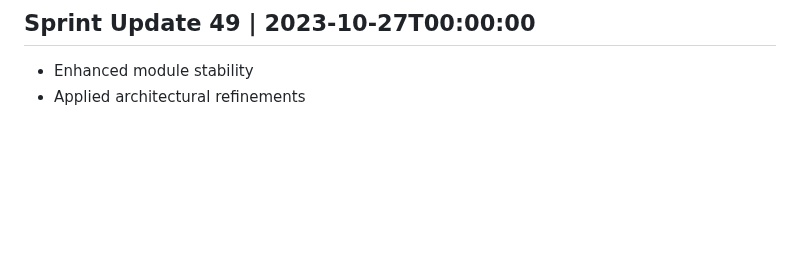
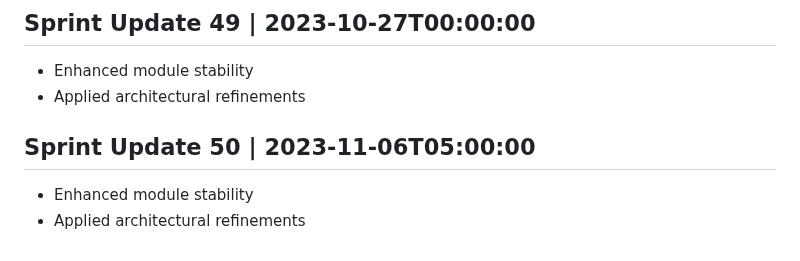
Before and after one commit to AshrafMorningstar/Learning, a Markdown page: PROJECT_HISTORY.md, the part around the change. Drawn GitHub-style; blank space fills up the shorter version.

Commit message:
Implement core system logic and data flows

```diff
--- a/PROJECT_HISTORY.md
+++ b/PROJECT_HISTORY.md
@@ -197,3 +197,7 @@
 ## Sprint Update 49 | 2023-10-27T00:00:00
 - Enhanced module stability
 - Applied architectural refinements
+
+## Sprint Update 50 | 2023-11-06T05:00:00
+- Enhanced module stability
+- Applied architectural refinements
```
